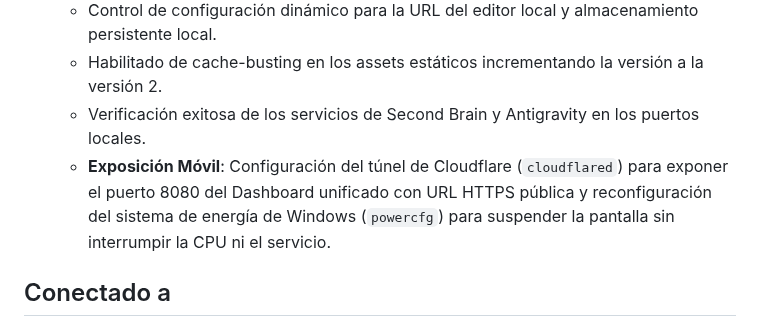
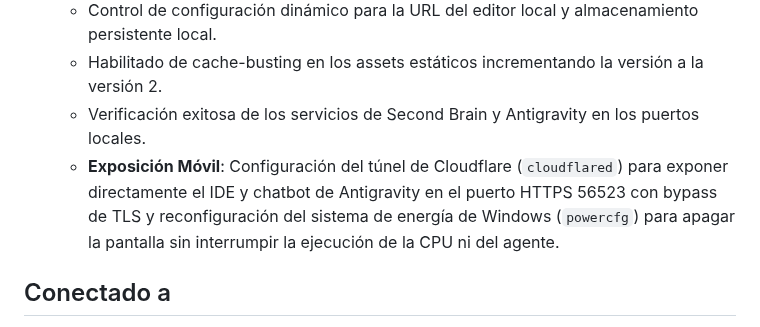
Before and after one commit to stoica25-byte/second-brain, a Markdown page: vault/journal/Sesion Desarrollo Second Brain 2026-06-04.md, the part around the change. Rendered like a GitHub page.

Commit message:
docs: actualizar logs del tunel directo de Antigravity

```diff
--- a/vault/journal/Sesion Desarrollo Second Brain 2026-06-04.md
+++ b/vault/journal/Sesion Desarrollo Second Brain 2026-06-04.md
@@ -55,7 +55,7 @@ Sesión orientada a la implementación y verificación del sistema de enlazado s
   - Control de configuración dinámico para la URL del editor local y almacenamiento persistente local.
   - Habilitado de cache-busting en los assets estáticos incrementando la versión a la versión 2.
   - Verificación exitosa de los servicios de Second Brain y Antigravity en los puertos locales.
-  - **Exposición Móvil**: Configuración del túnel de Cloudflare (`cloudflared`) para exponer el puerto 8080 del Dashboard unificado con URL HTTPS pública y reconfiguración del sistema de energía de Windows (`powercfg`) para suspender la pantalla sin interrumpir la CPU ni el servicio.
+  - **Exposición Móvil**: Configuración del túnel de Cloudflare (`cloudflared`) para exponer directamente el IDE y chatbot de Antigravity en el puerto HTTPS 56523 con bypass de TLS y reconfiguración del sistema de energía de Windows (`powercfg`) para apagar la pantalla sin interrumpir la ejecución de la CPU ni del agente.
 
 ## Conectado a
 - [[Welcome Hub]]
```
